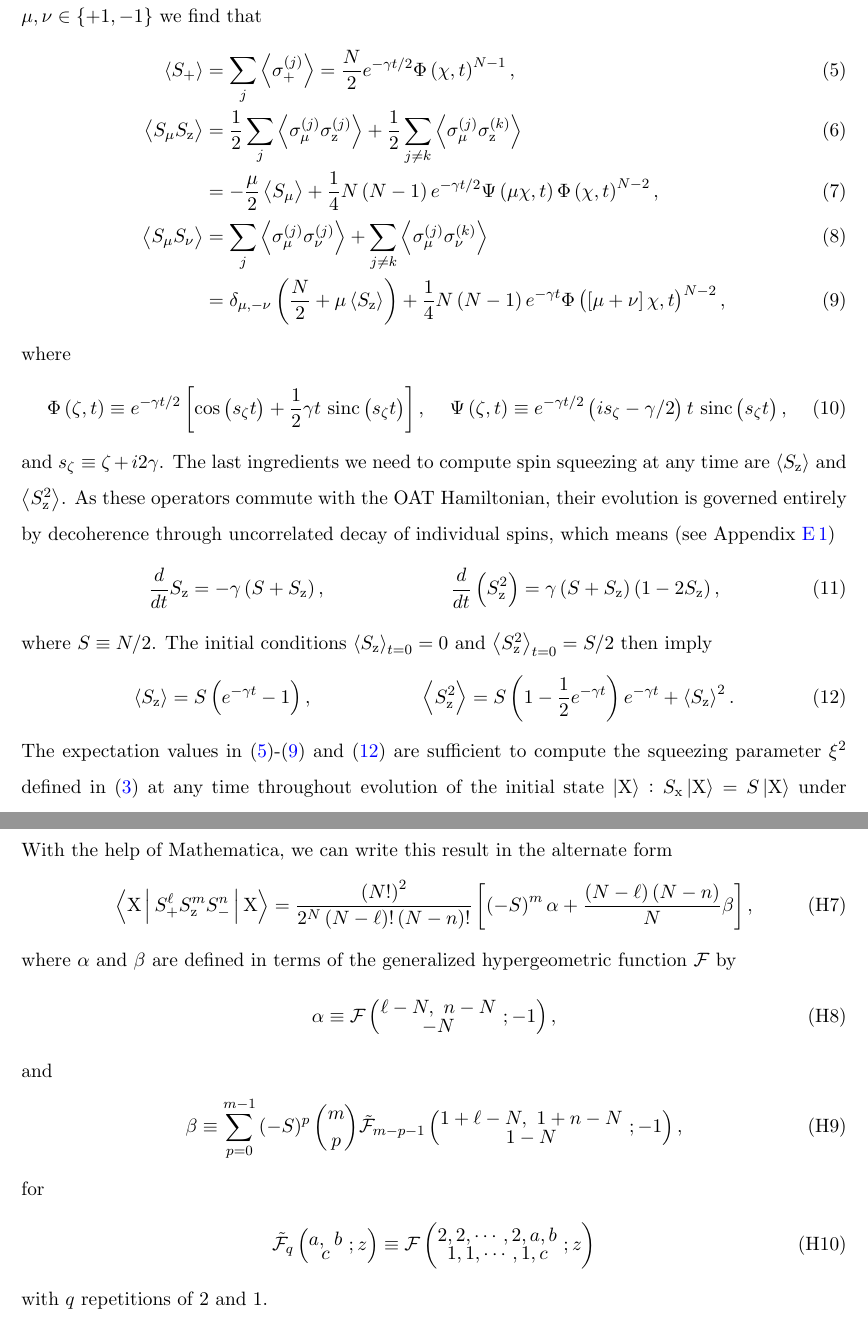
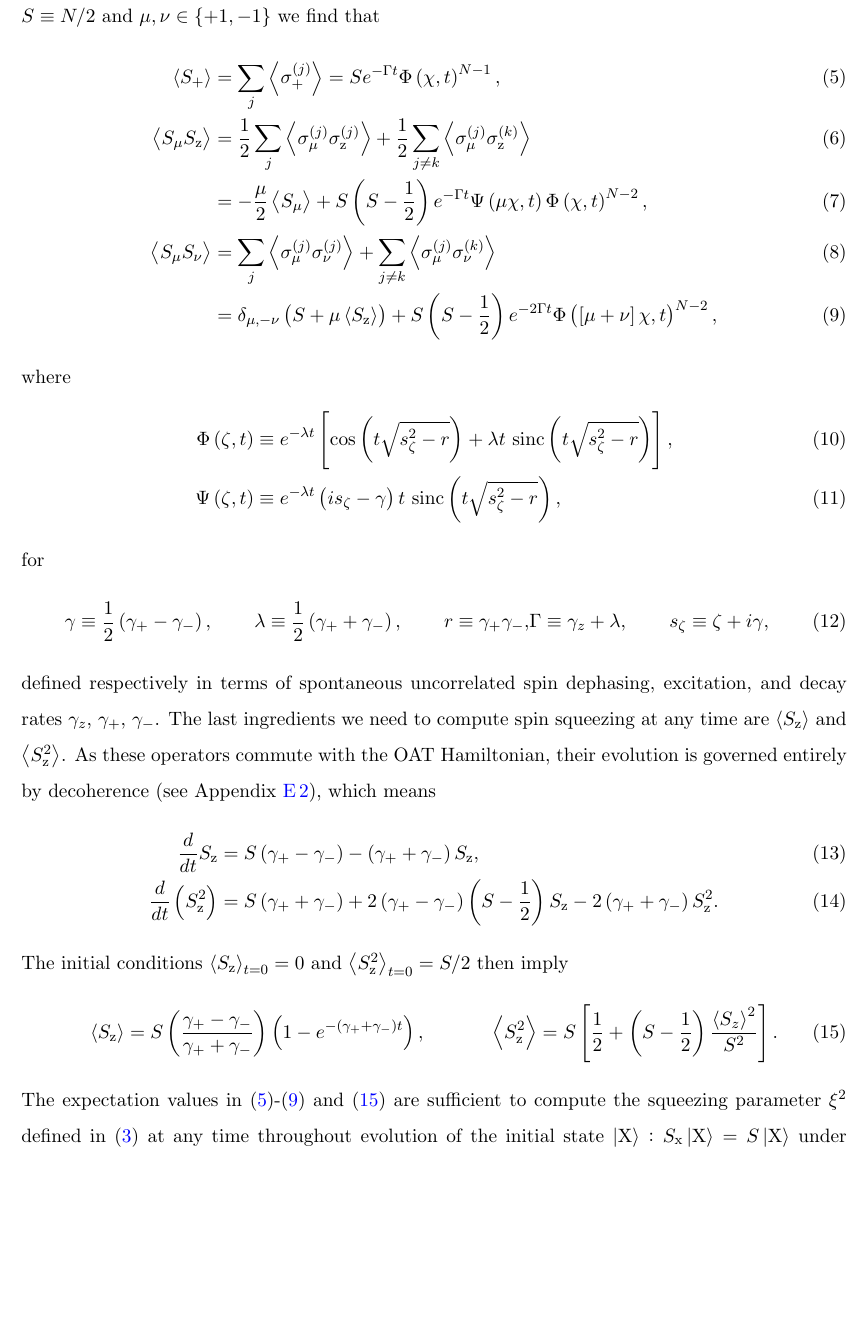
Before and after one commit to perlinm/rey_research, a LaTeX paper (soc_squeezing/cumulant_expansions.tex): two parts of pages 3 and 19 of 19 before the commit and part of page 3 of 19 after it, the two joined at a grey line, cut so that both start at the same text, the shorter picture padded with empty space. Compiled offline with pdfLaTeX.

Commit message:
added initial conditions for (mu,z,bmu), rather than just (+,z,-) removed redundand sandwich identities changed OAT correlators to incorporate arbitrary single-spin decoherence

```diff
--- a/soc_squeezing/cumulant_expansions.tex
+++ b/soc_squeezing/cumulant_expansions.tex
@@ -128,49 +128,68 @@ write the Hamiltonian in the form
 which admits an exact solution previously worked out by Foss-Feig et
 al.~in ref.~\cite{foss-feig2013nonequilibrium}.  Adapting exact
 expectation values with respect to the initial state $\ket{\X}$
-satisfying $S_\x\ket{\X}=S\ket{\X}$, in terms of
+satisfying $S_\x\ket{\X}=S\ket{\X}$, in terms of $S\equiv N/2$ and
 $\mu,\nu\in\set{+1,-1}$ we find that
 \begin{align}
   \bk{S_+}
   &= \sum_j\bk{\sigma_+^{(j)}}
-  = \f{N}{2} e^{-\gamma t/2} \Phi\p{\chi,t}^{N-1}, \label{eq:S+_OAT} \\
+  = S e^{-\Gamma t} \Phi\p{\chi,t}^{N-1}, \label{eq:S+_OAT} \\
   \bk{S_\mu S_\z}
   &= \f12\sum_j\bk{\sigma_\mu^{(j)}\sigma_\z^{(j)}}
   + \f12\sum_{j\ne k} \bk{\sigma_\mu^{(j)} \sigma_\z^{(k)}} \\
-  &= -\f{\mu}{2}\bk{S_\mu} + \f14 N \p{N-1} e^{-\gamma t/2}
+  &= -\f{\mu}{2}\bk{S_\mu} + S \p{S-\f12} e^{-\Gamma t}
   \Psi\p{\mu\chi,t} \Phi\p{\chi,t}^{N-2}, \\
   \bk{S_\mu S_\nu}
   &= \sum_j \bk{\sigma_\mu^{(j)} \sigma_\nu^{(j)}}
   + \sum_{j\ne k} \bk{\sigma_\mu^{(j)} \sigma_\nu^{(k)}} \\
-  &= \delta_{\mu,-\nu} \p{\f{N}{2} + \mu \bk{S_\z}}
-  + \f14 N \p{N-1} e^{-\gamma t}
+  &= \delta_{\mu,-\nu} \p{S + \mu\bk{S_\z}}
+  + S \p{S-\f12} e^{-2\Gamma t}
   \Phi\p{\sp{\mu+\nu}\chi,t}^{N-2}, \label{eq:SS+-_OAT}
 \end{align}
 where
 \begin{align}
-  \Phi\p{\zeta,t} \equiv e^{-\gamma t/2}
-  \sp{\cos\p{s_\zeta t}+\f12\gamma t~\t{sinc}\p{s_\zeta t}},
+  \Phi\p{\zeta,t}
+  &\equiv e^{-\lambda t} \sp{\cos\p{t\sqrt{s_\zeta^2-r}}
+    + \lambda t~\t{sinc}\p{t\sqrt{s_\zeta^2-r}}},
+  \\
+  \Psi\p{\zeta,t}
+  &\equiv e^{-\lambda t} \p{is_\zeta-\gamma}t~
+  \t{sinc}\p{t\sqrt{s_\zeta^2-r}},
+\end{align}
+for
+\begin{align}
+  \gamma \equiv \f12 \p{\gamma_+ - \gamma_-},
   &&
-  \Psi\p{\zeta,t} \equiv e^{-\gamma t/2}
-  \p{is_\zeta-\gamma/2}t~ \t{sinc}\p{s_\zeta t},
+  \lambda \equiv \f12 \p{\gamma_+ + \gamma_-},
+  &&
+  r \equiv \gamma_+ \gamma_-,
+  &
+  \Gamma \equiv \gamma_z + \lambda,
+  &&
+  s_\zeta \equiv \zeta + i\gamma,
 \end{align}
-and $s_\zeta \equiv \zeta + i2\gamma$.  The last ingredients we need
-to compute spin squeezing at any time are $\bk{S_\z}$ and
-$\bk{S_\z^2}$.  As these operators commute with the OAT Hamiltonian,
-their evolution is governed entirely by decoherence through
-uncorrelated decay of individual spins, which means (see Appendix
-\ref{sec:decay_single})
+defined respectively in terms of spontaneous uncorrelated spin
+dephasing, excitation, and decay rates $\gamma_z$, $\gamma_+$,
+$\gamma_-$.  The last ingredients we need to compute spin squeezing at
+any time are $\bk{S_\z}$ and $\bk{S_\z^2}$.  As these operators
+commute with the OAT Hamiltonian, their evolution is governed entirely
+by decoherence (see Appendix \ref{sec:decay_single}), which means
 \begin{align}
-  \f{d}{dt} S_\z = -\gamma \p{S + S_\z},
+  \f{d}{dt} S_\z
+  &= S\p{\gamma_+-\gamma_-} - \p{\gamma_++\gamma_-} S_\z,
+  \\
+  \f{d}{dt}\p{S_\z^2}
+  &= S\p{\gamma_++\gamma_-} + 2\p{\gamma_+-\gamma_-}\p{S-\f12} S_\z
+  - 2 \p{\gamma_++\gamma_-} S_\z^2.
+\end{align}
+The initial conditions $\bk{S_\z}_{t=0}=0$ and $\bk{S_\z^2}_{t=0}=S/2$
+then imply
+\begin{align}
+  \bk{S_\z}
+  = S\p{\f{\gamma_+-\gamma_-}{\gamma_++\gamma_-}}
+  \p{1-e^{-\p{\gamma_+ + \gamma_-} t}},
   &&
-  \f{d}{dt}\p{S_\z^2} = \gamma \p{S + S_\z} \p{1 - 2S_\z},
-\end{align}
-where $S\equiv N/2$.  The initial conditions $\bk{S_\z}_{t=0}=0$ and
-$\bk{S_\z^2}_{t=0}=S/2$ then imply
-\begin{align}
-  \bk{S_\z} = S\p{e^{-\gamma t}-1},
-  &&
-  \bk{S_\z^2} = S \p{1 - \f12 e^{-\gamma t}} e^{-\gamma t} + \bk{S_\z}^2.
+  \bk{S_\z^2} = S \sp{\f12 + \p{S-\f12} \f{\bk{S_z}^2}{S^2}}.
   \label{eq:Sz_OAT}
 \end{align}
 The expectation values in \eqref{eq:S+_OAT}-\eqref{eq:SS+-_OAT} and
@@ -1253,32 +1237,32 @@ and
 \end{align}
-With the help of Mathematica, we can write this result in the
-alternate form
-\begin{align}
-  \bk{\X|S_+^\ell S_\z^m S_-^n|\X}
-  = \f{\p{N!}^2}{2^N\p{N-\ell}!\p{N-n}!}
-  \sp{\p{-S}^m \alpha + \f{\p{N-\ell}\p{N-n}}{N} \beta},
-\end{align}
-where $\alpha$ and $\beta$ are defined in terms of the generalized
-hypergeometric function $\F$ by
-\begin{align}
-  \alpha
-  \equiv \F\p{\let\scriptstyle\textstyle
-    \substack{\ell-N,~n-N \\ -N}~; -1},
-\end{align}
-and
-\begin{align}
-  \beta
-  \equiv \sum_{p=0}^{m-1} \p{-S}^p { m \choose p }
-  \tilde\F_{m-p-1}\p{\let\scriptstyle\textstyle
-    \substack{1+\ell-N,~1+n-N \\ 1-N}~; -1},
-\end{align}
-for
-\begin{align}
-  \tilde\F_q\p{\let\scriptstyle\textstyle
-    \substack{a,~b\\c}~; z}
-  \equiv \F\p{\let\scriptstyle\textstyle
-    \substack{2,2,\cdots,2,a,b \\ 1,1,\cdots,1,c}~; z}
-\end{align}
-with $q$ repetitions of 2 and 1.
+% With the help of Mathematica, we can write this result in the
+% alternate form
+% \begin{align}
+%   \bk{\X|S_+^\ell S_\z^m S_-^n|\X}
+%   = \f{\p{N!}^2}{2^N\p{N-\ell}!\p{N-n}!}
+%   \sp{\p{-S}^m \alpha + \f{\p{N-\ell}\p{N-n}}{N} \beta},
+% \end{align}
+% where $\alpha$ and $\beta$ are defined in terms of the generalized
+% hypergeometric function $\F$ by
+% \begin{align}
+%   \alpha
+%   \equiv \F\p{\let\scriptstyle\textstyle
+%     \substack{\ell-N,~n-N \\ -N}~; -1},
+% \end{align}
+% and
+% \begin{align}
+%   \beta
+%   \equiv \sum_{p=0}^{m-1} \p{-S}^p { m \choose p }
+%   \tilde\F_{m-p-1}\p{\let\scriptstyle\textstyle
+%     \substack{1+\ell-N,~1+n-N \\ 1-N}~; -1},
+% \end{align}
+% for
+% \begin{align}
+%   \tilde\F_q\p{\let\scriptstyle\textstyle
+%     \substack{a,~b\\c}~; z}
+%   \equiv \F\p{\let\scriptstyle\textstyle
+%     \substack{2,2,\cdots,2,a,b \\ 1,1,\cdots,1,c}~; z}
+% \end{align}
+% with $q$ repetitions of 2 and 1.
 
 \end{document}
```
Also changed, not shown: soc_squeezing/cumulant_expansions.tex (163 more changed lines).
